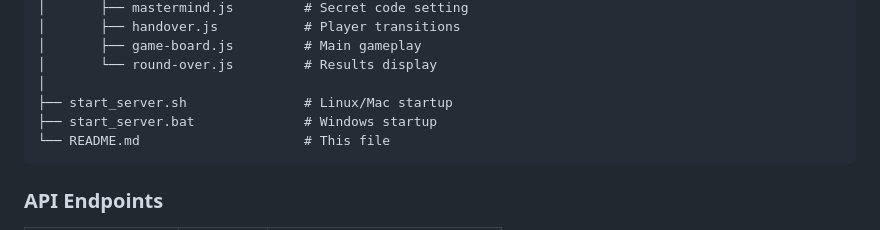
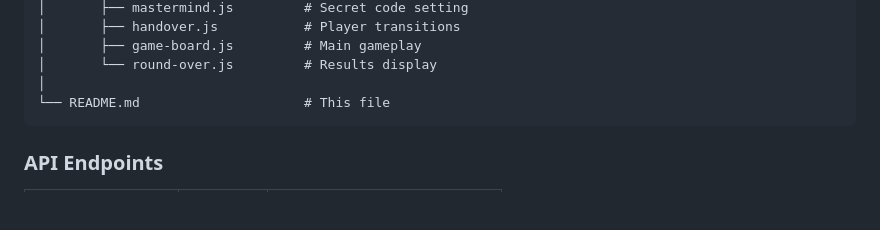
Before and after one commit to tanish1409/IEC, a Markdown page: README.md, the part around the change. Drawn GitHub-style; blank space fills up the shorter version.

Commit message:
Remove startup script references from README
Removed startup scripts for Linux/Mac and Windows from the README.

````diff
--- a/README.md
+++ b/README.md
@@ -229,8 +229,6 @@ IEC/
 │       ├── game-board.js         # Main gameplay
 │       └── round-over.js         # Results display
 │
-├── start_server.sh               # Linux/Mac startup
-├── start_server.bat              # Windows startup
 └── README.md                     # This file
 ```
 
````
